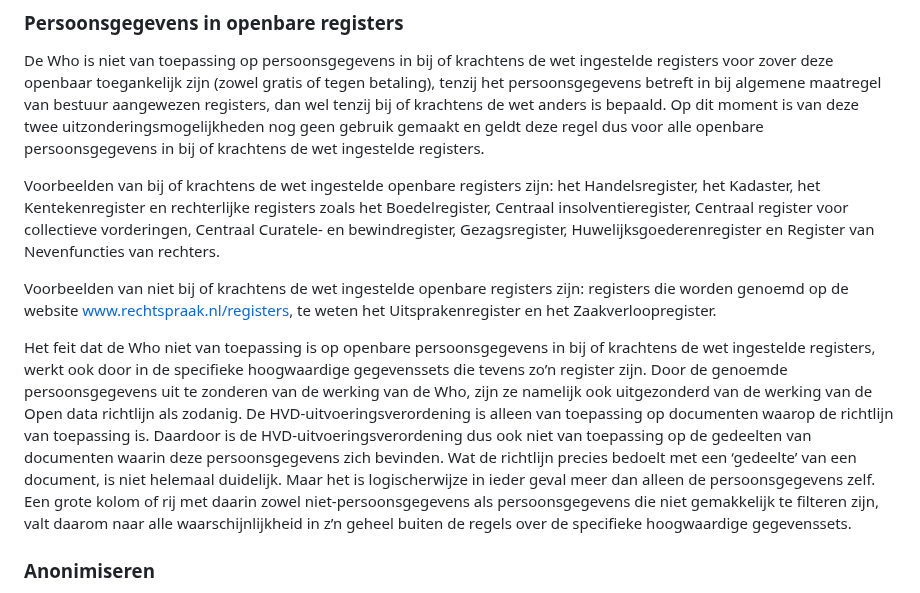
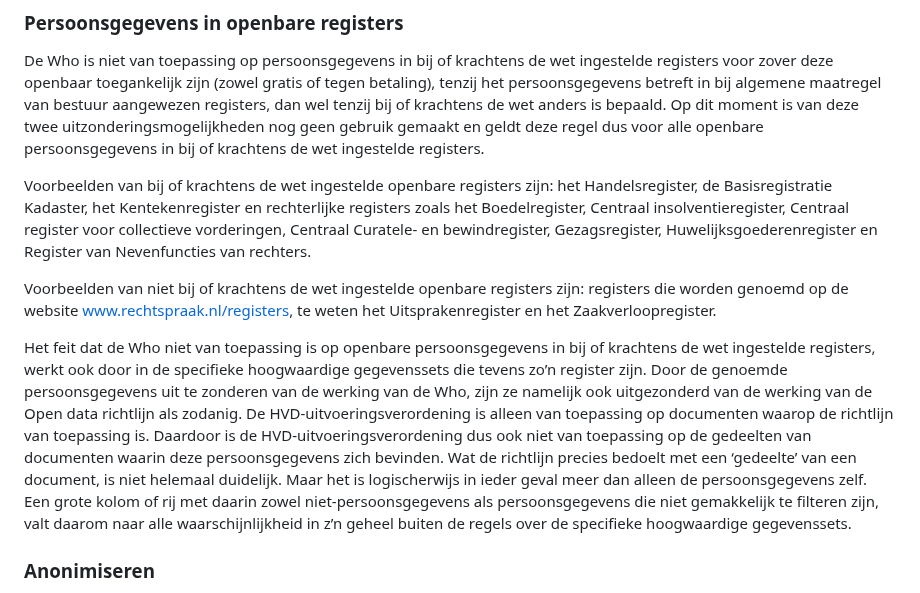
Before and after one commit to MinBZK/Handleiding-hWho, a Markdown page: Aanbevelingbescherming.md, the part around the change. GitHub-like rendering.

```diff
--- a/Aanbevelingbescherming.md
+++ b/Aanbevelingbescherming.md
@@ -30,11 +30,11 @@ Het is aan de dataprovider als verwerkingsverantwoordelijke om een eigen beoorde
 
 De Who is niet van toepassing op persoonsgegevens in bij of krachtens de wet ingestelde registers voor zover deze openbaar toegankelijk zijn (zowel gratis of tegen betaling), tenzij het persoonsgegevens betreft in bij algemene maatregel van bestuur aangewezen registers, dan wel tenzij bij of krachtens de wet anders is bepaald. Op dit moment is van deze twee uitzonderingsmogelijkheden nog geen gebruik gemaakt en geldt deze regel dus voor alle openbare persoonsgegevens in bij of krachtens de wet ingestelde registers.
 
-Voorbeelden van bij of krachtens de wet ingestelde openbare registers zijn: het Handelsregister, het Kadaster, het Kentekenregister en rechterlijke registers zoals het Boedelregister, Centraal insolventieregister, Centraal register voor collectieve vorderingen, Centraal Curatele- en bewindregister, Gezagsregister, Huwelijksgoederenregister en Register van Nevenfuncties van rechters.
+Voorbeelden van bij of krachtens de wet ingestelde openbare registers zijn: het Handelsregister, de Basisregistratie Kadaster, het Kentekenregister en rechterlijke registers zoals het Boedelregister, Centraal insolventieregister, Centraal register voor collectieve vorderingen, Centraal Curatele- en bewindregister, Gezagsregister, Huwelijksgoederenregister en Register van Nevenfuncties van rechters.
 
 Voorbeelden van niet bij of krachtens de wet ingestelde openbare registers zijn: registers die worden genoemd op de website [www.rechtspraak.nl/registers](https://www.rechtspraak.nl/registers), te weten het Uitsprakenregister en het Zaakverloopregister.
 
-Het feit dat de Who niet van toepassing is op openbare persoonsgegevens in bij of krachtens de wet ingestelde registers, werkt ook door in de specifieke hoogwaardige gegevenssets die tevens zo’n register zijn. Door de genoemde persoonsgegevens uit te zonderen van de werking van de Who, zijn ze namelijk ook uitgezonderd van de werking van de Open data richtlijn  als zodanig.  De HVD-uitvoeringsverordening is alleen van toepassing op documenten waarop de richtlijn van toepassing is.  Daardoor is de HVD-uitvoeringsverordening dus ook niet van toepassing op de gedeelten van documenten waarin deze persoonsgegevens zich bevinden. Wat de richtlijn precies bedoelt met een ‘gedeelte’ van een document, is niet helemaal duidelijk. Maar het is logischerwijze in ieder geval meer dan alleen de persoonsgegevens zelf. Een grote kolom of rij met daarin zowel niet-persoonsgegevens als persoonsgegevens die niet gemakkelijk te filteren zijn, valt daarom naar alle waarschijnlijkheid in z’n geheel buiten de regels over de specifieke hoogwaardige gegevenssets.
+Het feit dat de Who niet van toepassing is op openbare persoonsgegevens in bij of krachtens de wet ingestelde registers, werkt ook door in de specifieke hoogwaardige gegevenssets die tevens zo’n register zijn. Door de genoemde persoonsgegevens uit te zonderen van de werking van de Who, zijn ze namelijk ook uitgezonderd van de werking van de Open data richtlijn  als zodanig.  De HVD-uitvoeringsverordening is alleen van toepassing op documenten waarop de richtlijn van toepassing is.  Daardoor is de HVD-uitvoeringsverordening dus ook niet van toepassing op de gedeelten van documenten waarin deze persoonsgegevens zich bevinden. Wat de richtlijn precies bedoelt met een ‘gedeelte’ van een document, is niet helemaal duidelijk. Maar het is logischerwijs in ieder geval meer dan alleen de persoonsgegevens zelf. Een grote kolom of rij met daarin zowel niet-persoonsgegevens als persoonsgegevens die niet gemakkelijk te filteren zijn, valt daarom naar alle waarschijnlijkheid in z’n geheel buiten de regels over de specifieke hoogwaardige gegevenssets.
 
 ### Anonimiseren
 
```
